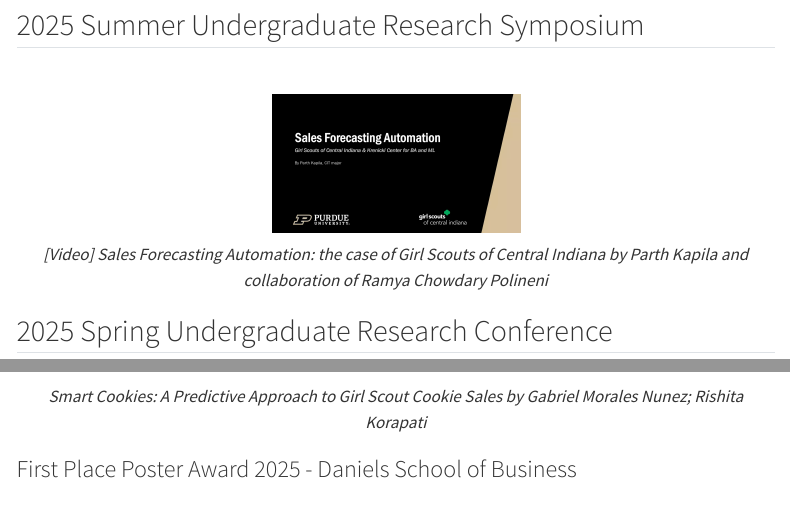
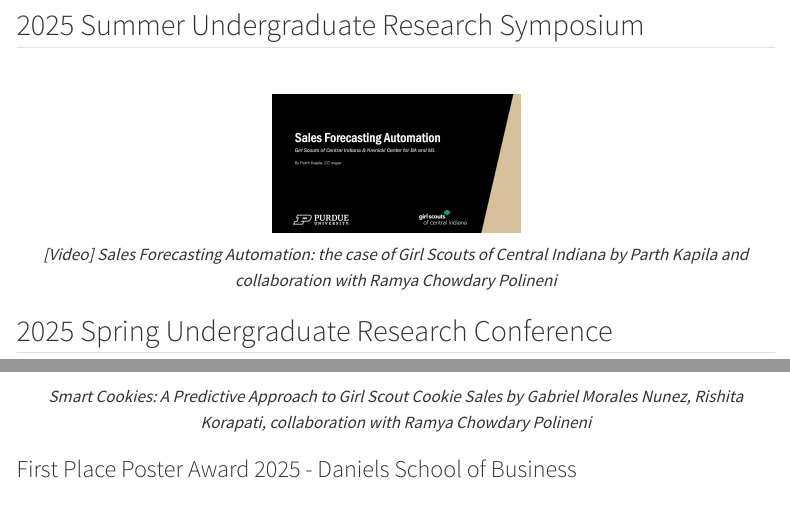
Before and after one commit to davi-moreira/davi-moreira.github.io, a Quarto document (applied_projects_aux.qmd): the page in a window 1100 px wide, from 300 px down, and a second part further down, joined at a grey line. Rendered offline with R 4.5, knitr and Pandoc in place of Quarto, with nearby package versions; menus at the side of the page are left out.

Commit message:
summer 2025

```diff
--- a/applied_projects_aux.qmd
+++ b/applied_projects_aux.qmd
@@ -17,7 +17,7 @@
 <center>
 [![](figs/2025Summer_girls_scouts_video.png){width="246"}](https://www.youtube.com/watch?v=gwHRCefL-qc){target="_blank"}
 
-*[Video] Sales Forecasting Automation: the case of Girl Scouts of Central Indiana by Parth Kapila and collaboration of Ramya Chowdary Polineni*
+*[Video] Sales Forecasting Automation: the case of Girl Scouts of Central Indiana by Parth Kapila and collaboration with Ramya Chowdary Polineni*
 </center>
 
 
@@ -32,7 +32,7 @@
 <center>
 [![](figs/2025S_second_undergrad_talk.png){width="246"}]
 
-*Smart Cookies: A Predictive Approach to Girl Scout Cookie Sales by Gabriel Morales Nunez; Rishita Korapati*
+*Smart Cookies: A Predictive Approach to Girl Scout Cookie Sales by Gabriel Morales Nunez, Rishita Korapati, collaboration with Ramya Chowdary Polineni*
 </center>
 
 
```
Also changed, not shown: docs/search.json, 1 other file.
